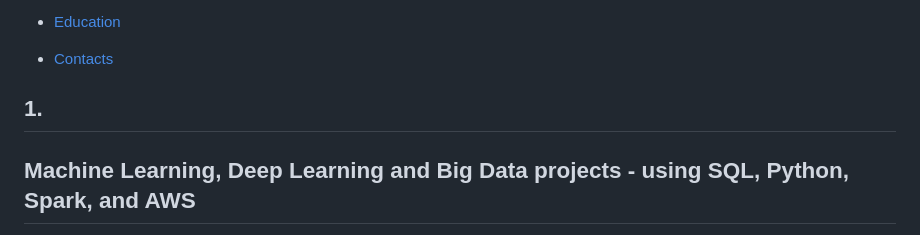
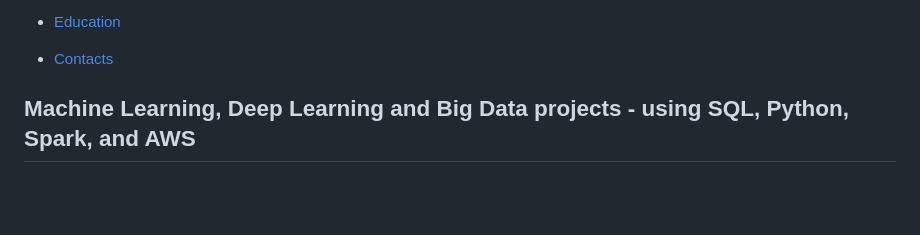
Before and after one commit to DzungDo82/portfolio.github.io, a Markdown page: README.md, the part around the change. Drawn GitHub-style; blank space fills up the shorter version.

```diff
--- a/README.md
+++ b/README.md
@@ -31,7 +31,7 @@ Or feel free to explore my Key Portfolio Projects on my GitHub.
 
 - [Contacts](#contacts)
 
-## 1.
+
 ## Machine Learning, Deep Learning and Big Data projects - using SQL, Python, Spark, and AWS
 In this section, I will outline the processes for implementing machine learning, deep learning, and Big Data projects based on my experience with each project.
 
```
